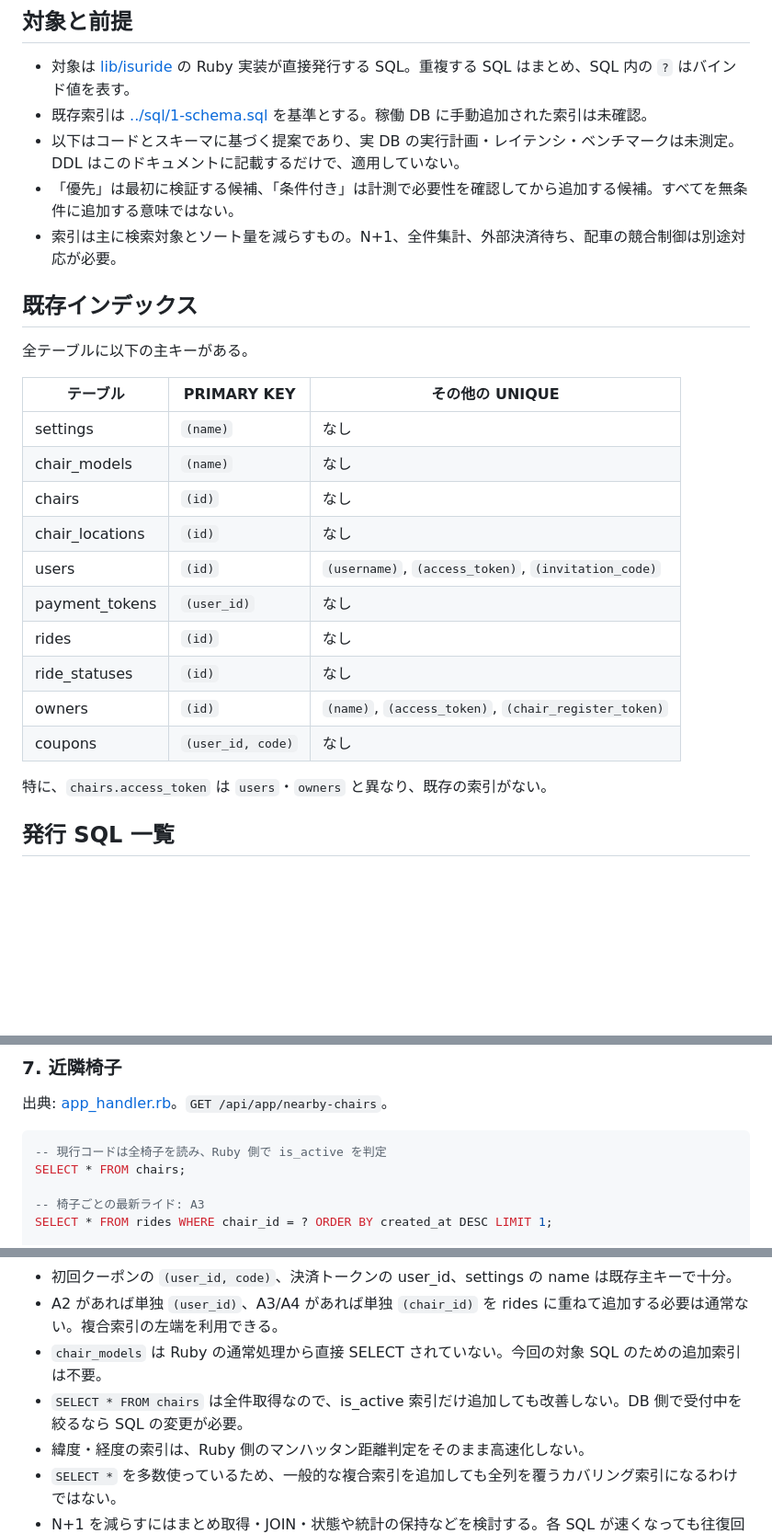
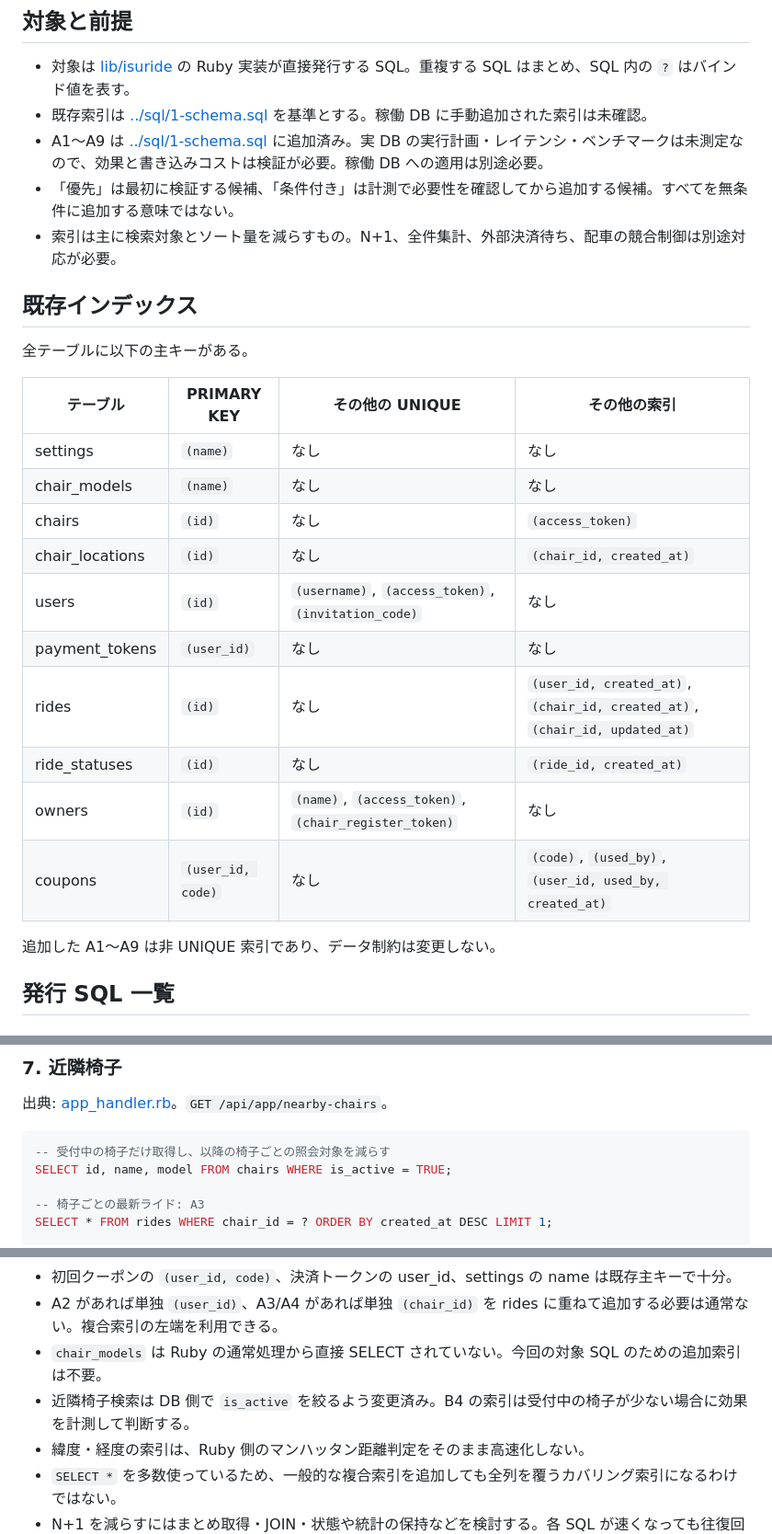
Before and after one commit to koyo-miyamura/isucon14-practice, a Markdown page: webapp/ruby/sql-and-indexes.md, 3 parts joined by grey strips. Shown at 92% size. Rendered like a GitHub page; blank space fills up the shorter version.

Commit message:
push from isu.sh 2026-10-31 02:09:06

````diff
--- a/webapp/ruby/sql-and-indexes.md
+++ b/webapp/ruby/sql-and-indexes.md
@@ -4,7 +4,7 @@
 
 - 対象は [lib/isuride](lib/isuride) の Ruby 実装が直接発行する SQL。重複する SQL はまとめ、SQL 内の `?` はバインド値を表す。
 - 既存索引は [../sql/1-schema.sql](../sql/1-schema.sql) を基準とする。稼働 DB に手動追加された索引は未確認。
-- 以下はコードとスキーマに基づく提案であり、実 DB の実行計画・レイテンシ・ベンチマークは未測定。DDL はこのドキュメントに記載するだけで、適用していない。
+- A1〜A9 は [../sql/1-schema.sql](../sql/1-schema.sql) に追加済み。実 DB の実行計画・レイテンシ・ベンチマークは未測定なので、効果と書き込みコストは検証が必要。稼働 DB への適用は別途必要。
 - 「優先」は最初に検証する候補、「条件付き」は計測で必要性を確認してから追加する候補。すべてを無条件に追加する意味ではない。
 - 索引は主に検索対象とソート量を減らすもの。N+1、全件集計、外部決済待ち、配車の競合制御は別途対応が必要。
 
@@ -12,20 +12,20 @@
 
 全テーブルに以下の主キーがある。
 
-| テーブル | PRIMARY KEY | その他の UNIQUE |
-| --- | --- | --- |
-| settings | `(name)` | なし |
-| chair_models | `(name)` | なし |
-| chairs | `(id)` | なし |
-| chair_locations | `(id)` | なし |
-| users | `(id)` | `(username)`, `(access_token)`, `(invitation_code)` |
-| payment_tokens | `(user_id)` | なし |
-| rides | `(id)` | なし |
-| ride_statuses | `(id)` | なし |
-| owners | `(id)` | `(name)`, `(access_token)`, `(chair_register_token)` |
-| coupons | `(user_id, code)` | なし |
+| テーブル | PRIMARY KEY | その他の UNIQUE | その他の索引 |
+| --- | --- | --- | --- |
+| settings | `(name)` | なし | なし |
+| chair_models | `(name)` | なし | なし |
+| chairs | `(id)` | なし | `(access_token)` |
+| chair_locations | `(id)` | なし | `(chair_id, created_at)` |
+| users | `(id)` | `(username)`, `(access_token)`, `(invitation_code)` | なし |
+| payment_tokens | `(user_id)` | なし | なし |
+| rides | `(id)` | なし | `(user_id, created_at)`, `(chair_id, created_at)`, `(chair_id, updated_at)` |
+| ride_statuses | `(id)` | なし | `(ride_id, created_at)` |
+| owners | `(id)` | `(name)`, `(access_token)`, `(chair_register_token)` | なし |
+| coupons | `(user_id, code)` | なし | `(code)`, `(used_by)`, `(user_id, used_by, created_at)` |
 
-特に、`chairs.access_token` は `users`・`owners` と異なり、既存の索引がない。
+追加した A1〜A9 は非 UNIQUE 索引であり、データ制約は変更しない。
 
 ## 発行 SQL 一覧
 
@@ -179,8 +179,8 @@ SELECT * FROM ride_statuses WHERE ride_id = ? ORDER BY created_at;
 出典: [app_handler.rb](lib/isuride/app_handler.rb)。`GET /api/app/nearby-chairs`。
 
 ```sql
--- 現行コードは全椅子を読み、Ruby 側で is_active を判定
-SELECT * FROM chairs;
+-- 受付中の椅子だけ取得し、以降の椅子ごとの照会対象を減らす
+SELECT id, name, model FROM chairs WHERE is_active = TRUE;
 
 -- 椅子ごとの最新ライド: A3
 SELECT * FROM rides WHERE chair_id = ? ORDER BY created_at DESC LIMIT 1;
@@ -370,7 +370,7 @@ ALTER TABLE ride_statuses
 - 初回クーポンの `(user_id, code)`、決済トークンの user_id、settings の name は既存主キーで十分。
 - A2 があれば単独 `(user_id)`、A3/A4 があれば単独 `(chair_id)` を rides に重ねて追加する必要は通常ない。複合索引の左端を利用できる。
 - `chair_models` は Ruby の通常処理から直接 SELECT されていない。今回の対象 SQL のための追加索引は不要。
-- `SELECT * FROM chairs` は全件取得なので、is_active 索引だけ追加しても改善しない。DB 側で受付中を絞るなら SQL の変更が必要。
+- 近隣椅子検索は DB 側で `is_active` を絞るよう変更済み。B4 の索引は受付中の椅子が少ない場合に効果を計測して判断する。
 - 緯度・経度の索引は、Ruby 側のマンハッタン距離判定をそのまま高速化しない。
 - `SELECT *` を多数使っているため、一般的な複合索引を追加しても全列を覆うカバリング索引になるわけではない。
 - N+1 を減らすにはまとめ取得・JOIN・状態や統計の保持などを検討する。各 SQL が速くなっても往復回数は残る。
````
Also changed, not shown: other parts of webapp/ruby/sql-and-indexes.md (+1 -1 lines).
